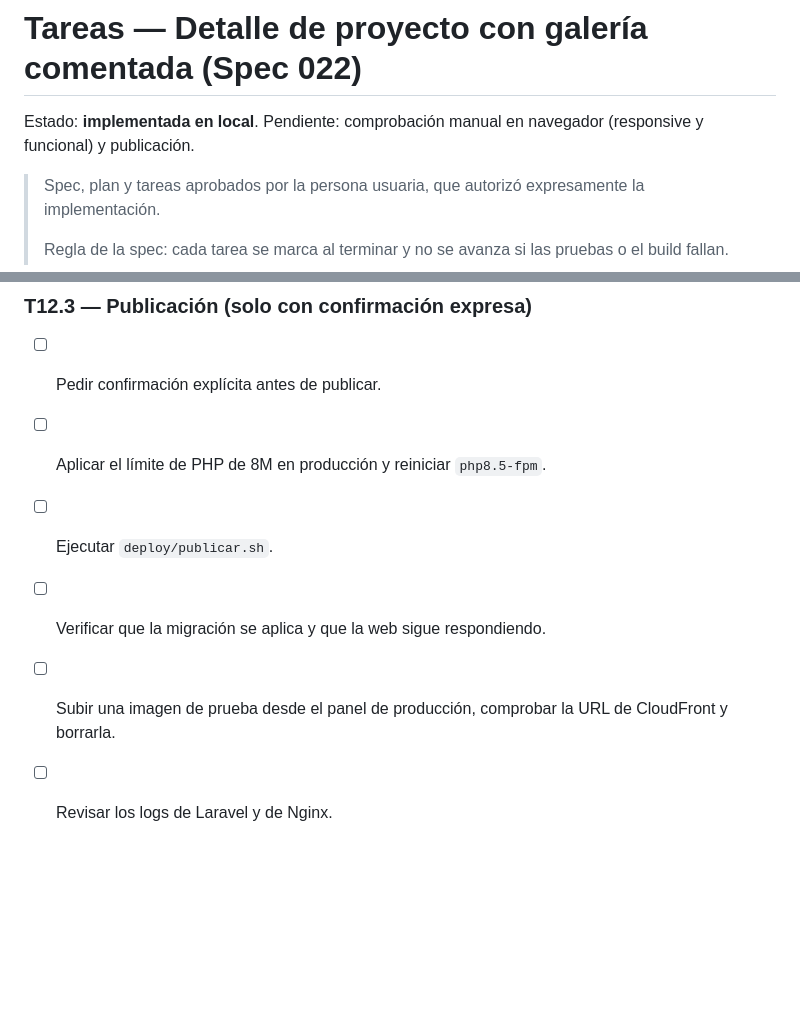
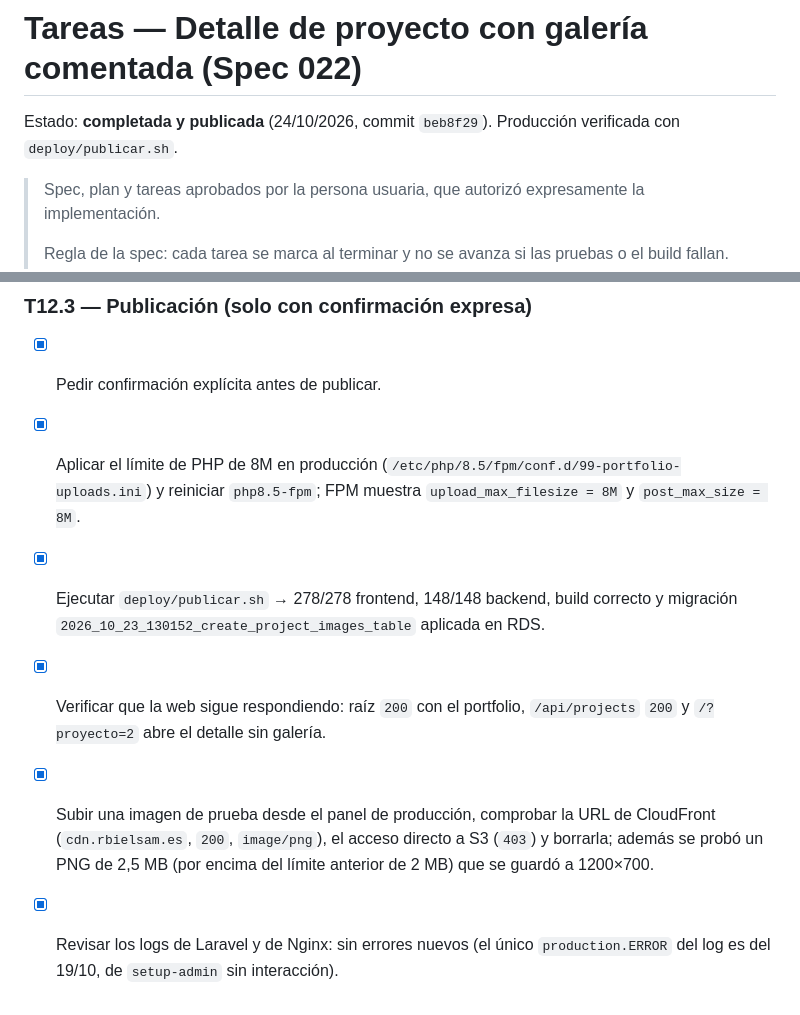
Before and after one commit to rbielsam/portfolio, a Markdown page: specs/022-detalle-proyecto/tareas.md, 2 parts joined by grey strips. Rendered like a GitHub page; blank space fills up the shorter version.

Commit message:
Spec 022: cierre tras publicacion
Publicada en produccion, migracion aplicada y subida de 8M verificada. La guia usa php-fpm8.5 -i porque php -i consulta el PHP de consola.

```diff
--- a/specs/022-detalle-proyecto/tareas.md
+++ b/specs/022-detalle-proyecto/tareas.md
@@ -1,6 +1,6 @@
 # Tareas — Detalle de proyecto con galería comentada (Spec 022)
 
-Estado: **implementada en local**. Pendiente: comprobación manual en navegador (responsive y funcional) y publicación.
+Estado: **completada y publicada** (24/10/2026, commit `beb8f29`). Producción verificada con `deploy/publicar.sh`.
 
 > Spec, plan y tareas aprobados por la persona usuaria, que autorizó expresamente la implementación.
 >
@@ -376,9 +376,9 @@ Comprobada en navegador con datos de demostración sobre una base SQLite tempora
 
 ### T12.3 — Publicación (solo con confirmación expresa)
 
-- [ ] Pedir confirmación explícita antes de publicar.
-- [ ] Aplicar el límite de PHP de 8M en producción y reiniciar `php8.5-fpm`.
-- [ ] Ejecutar `deploy/publicar.sh`.
-- [ ] Verificar que la migración se aplica y que la web sigue respondiendo.
-- [ ] Subir una imagen de prueba desde el panel de producción, comprobar la URL de CloudFront y borrarla.
-- [ ] Revisar los logs de Laravel y de Nginx.
+- [x] Pedir confirmación explícita antes de publicar.
+- [x] Aplicar el límite de PHP de 8M en producción (`/etc/php/8.5/fpm/conf.d/99-portfolio-uploads.ini`) y reiniciar `php8.5-fpm`; FPM muestra `upload_max_filesize = 8M` y `post_max_size = 8M`.
+- [x] Ejecutar `deploy/publicar.sh` → 278/278 frontend, 148/148 backend, build correcto y migración `2026_10_23_130152_create_project_images_table` aplicada en RDS.
+- [x] Verificar que la web sigue respondiendo: raíz `200` con el portfolio, `/api/projects` `200` y `/?proyecto=2` abre el detalle sin galería.
+- [x] Subir una imagen de prueba desde el panel de producción, comprobar la URL de CloudFront (`cdn.rbielsam.es`, `200`, `image/png`), el acceso directo a S3 (`403`) y borrarla; además se probó un PNG de 2,5 MB (por encima del límite anterior de 2 MB) que se guardó a 1200×700.
+- [x] Revisar los logs de Laravel y de Nginx: sin errores nuevos (el único `production.ERROR` del log es del 19/10, de `setup-admin` sin interacción).
```
Also changed, not shown: docs/despliegue.md (+4 -2 lines).
